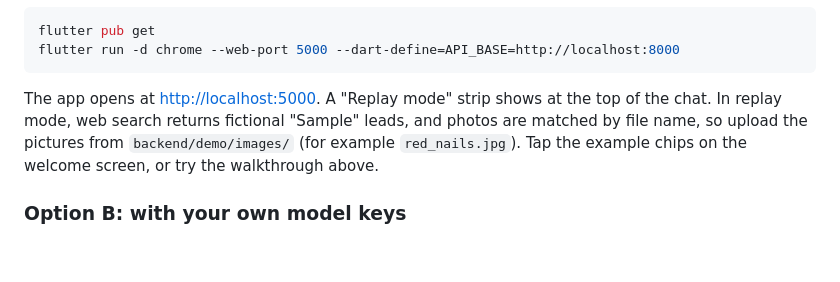
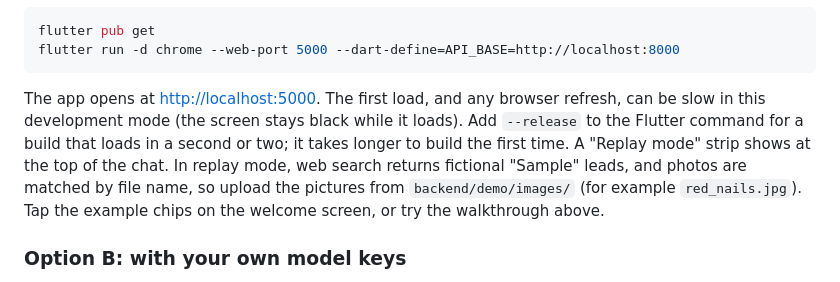
Before and after one commit to EsmadaStevens/Konsyer, a Markdown page: README.md, the part around the change. Rendered like a GitHub page; blank space fills up the shorter version.

Commit message:
README: --release for a faster load
Co-Authored-By: Claude Sonnet 5.5 <noreply@anthropic.com>
Claude-Session: https://claude.ai/code/session_01WhyPy4LpbPEM417uVUzi7G

````diff
--- a/README.md
+++ b/README.md
@@ -103,7 +103,7 @@ flutter pub get
 flutter run -d chrome --web-port 5000 --dart-define=API_BASE=http://localhost:8000
 ```
 
-The app opens at <http://localhost:5000>. A "Replay mode" strip shows at the top of the chat. In replay mode, web search returns fictional "Sample" leads, and photos are matched by file name, so upload the pictures from `backend/demo/images/` (for example `red_nails.jpg`). Tap the example chips on the welcome screen, or try the walkthrough above.
+The app opens at <http://localhost:5000>. The first load, and any browser refresh, can be slow in this development mode (the screen stays black while it loads). Add `--release` to the Flutter command for a build that loads in a second or two; it takes longer to build the first time. A "Replay mode" strip shows at the top of the chat. In replay mode, web search returns fictional "Sample" leads, and photos are matched by file name, so upload the pictures from `backend/demo/images/` (for example `red_nails.jpg`). Tap the example chips on the welcome screen, or try the walkthrough above.
 
 ### Option B: with your own model keys
 
````
